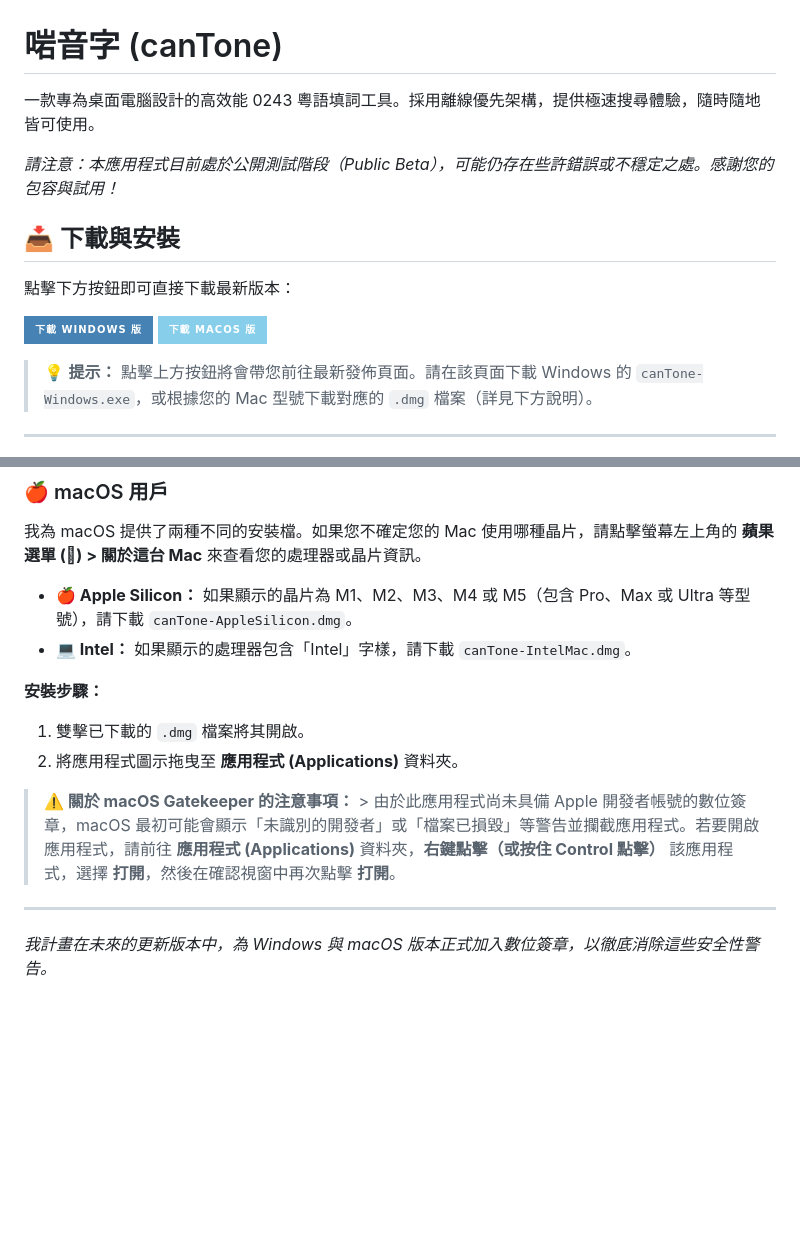
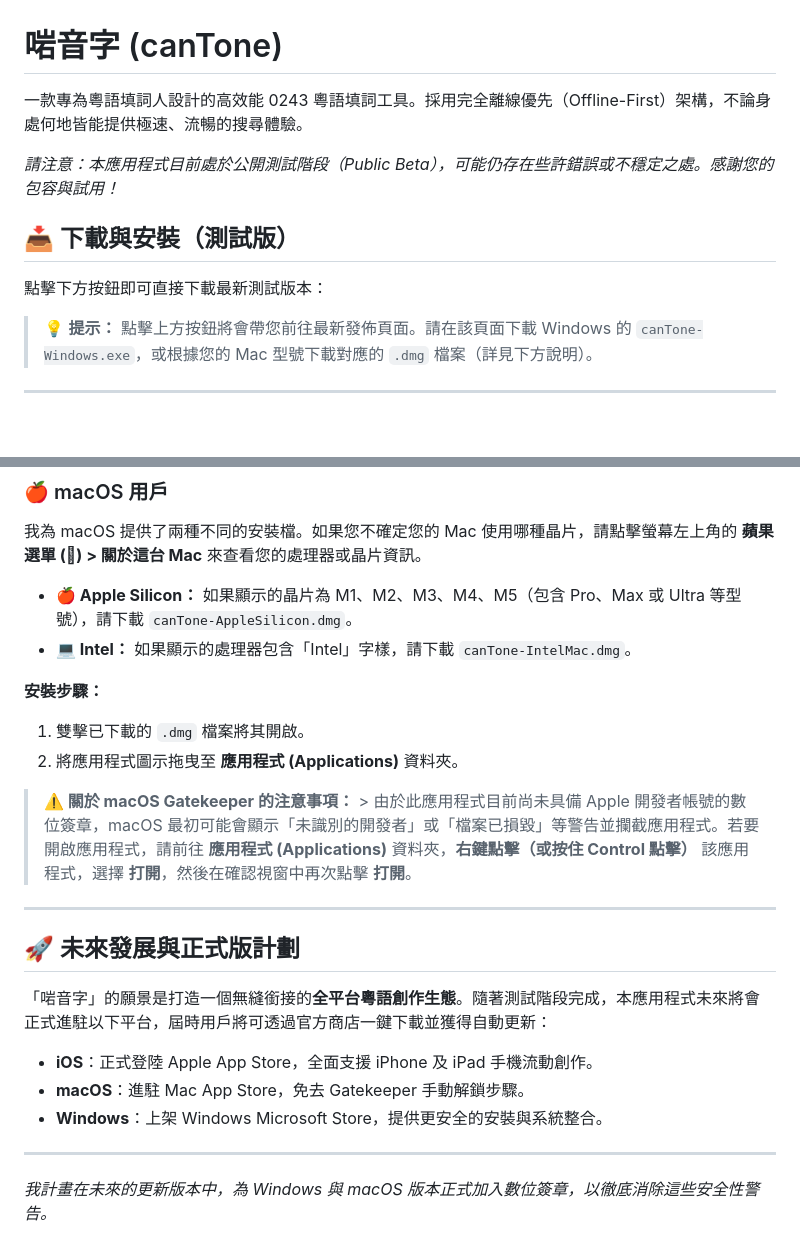
Before and after one commit to ivorhoulker/canTone, a Markdown page: README.md, 2 parts joined by grey strips. GitHub-like rendering; badges without logos; blank space fills up the shorter version.

Commit message:
readme update and added policy and terms for app store submission

```diff
--- a/README.md
+++ b/README.md
@@ -1,15 +1,12 @@
 # 啱音字 (canTone)
 
-一款專為桌面電腦設計的高效能 0243 粵語填詞工具。採用離線優先架構，提供極速搜尋體驗，隨時隨地皆可使用。
+一款專為粵語填詞人設計的高效能 0243 粵語填詞工具。採用完全離線優先（Offline-First）架構，不論身處何地皆能提供極速、流暢的搜尋體驗。
 
 *請注意：本應用程式目前處於公開測試階段（Public Beta），可能仍存在些許錯誤或不穩定之處。感謝您的包容與試用！*
 
-## 📥 下載與安裝
+## 📥 下載與安裝（測試版）
 
-點擊下方按鈕即可直接下載最新版本：
-
-[![Download for Windows](https://img.shields.io/badge/下載_Windows_版-4682B4?style=for-the-badge&logo=windows&logoColor=white)](https://github.com/ivorhoulker/11/releases/latest)
-[![Download for macOS](https://img.shields.io/badge/下載_macOS_版-87CEEB?style=for-the-badge&logo=apple&logoColor=white)](https://github.com/ivorhoulker/11/releases/latest)
+點擊下方按鈕即可直接下載最新測試版本：
 
 > 💡 **提示：** 點擊上方按鈕將會帶您前往最新發佈頁面。請在該頁面下載 Windows 的 `canTone-Windows.exe`，或根據您的 Mac 型號下載對應的 `.dmg` 檔案（詳見下方說明）。
 
@@ -27,14 +24,25 @@
 
 我為 macOS 提供了兩種不同的安裝檔。如果您不確定您的 Mac 使用哪種晶片，請點擊螢幕左上角的 **蘋果選單 () > 關於這台 Mac** 來查看您的處理器或晶片資訊。
 
-* **🍎 Apple Silicon：** 如果顯示的晶片為 M1、M2、M3、M4 或 M5（包含 Pro、Max 或 Ultra 等型號），請下載 `canTone-AppleSilicon.dmg`。
+* **🍎 Apple Silicon：** 如果顯示的晶片為 M1、M2、M3、M4、M5（包含 Pro、Max 或 Ultra 等型號），請下載 `canTone-AppleSilicon.dmg`。
 * **💻 Intel：** 如果顯示的處理器包含「Intel」字樣，請下載 `canTone-IntelMac.dmg`。
 
 **安裝步驟：**
+
 1. 雙擊已下載的 `.dmg` 檔案將其開啟。
 2. 將應用程式圖示拖曳至 **應用程式 (Applications)** 資料夾。
 
-> **⚠️ 關於 macOS Gatekeeper 的注意事項：** > 由於此應用程式尚未具備 Apple 開發者帳號的數位簽章，macOS 最初可能會顯示「未識別的開發者」或「檔案已損毀」等警告並攔截應用程式。若要開啟應用程式，請前往 **應用程式 (Applications)** 資料夾，**右鍵點擊（或按住 Control 點擊）** 該應用程式，選擇 **打開**，然後在確認視窗中再次點擊 **打開**。
+> **⚠️ 關於 macOS Gatekeeper 的注意事項：** > 由於此應用程式目前尚未具備 Apple 開發者帳號的數位簽章，macOS 最初可能會顯示「未識別的開發者」或「檔案已損毀」等警告並攔截應用程式。若要開啟應用程式，請前往 **應用程式 (Applications)** 資料夾，**右鍵點擊（或按住 Control 點擊）** 該應用程式，選擇 **打開**，然後在確認視窗中再次點擊 **打開**。
+
+---
+
+## 🚀 未來發展與正式版計劃
+
+「啱音字」的願景是打造一個無縫銜接的**全平台粵語創作生態**。隨著測試階段完成，本應用程式未來將會正式進駐以下平台，屆時用戶將可透過官方商店一鍵下載並獲得自動更新：
+
+* **iOS**：正式登陸 Apple App Store，全面支援 iPhone 及 iPad 手機流動創作。
+* **macOS**：進駐 Mac App Store，免去 Gatekeeper 手動解鎖步驟。
+* **Windows**：上架 Windows Microsoft Store，提供更安全的安裝與系統整合。
 
 ---
 
```
Also changed, not shown: privacy.md (added, +24 -0 lines), terms.md (added, +23 -0 lines).
